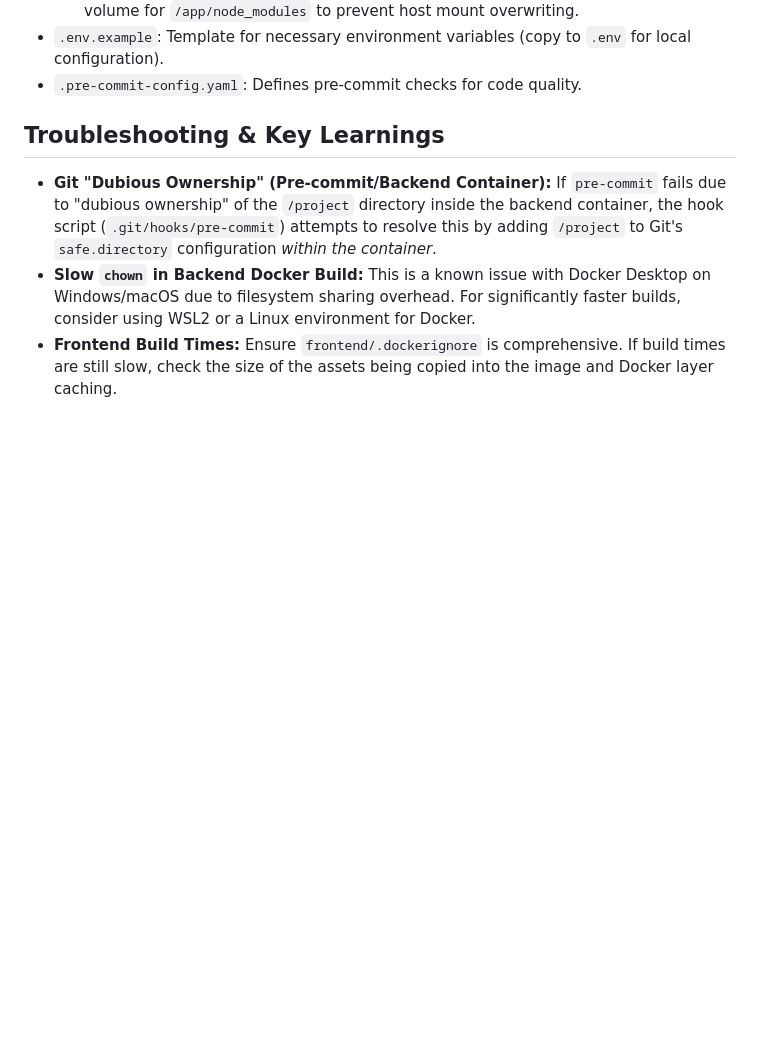
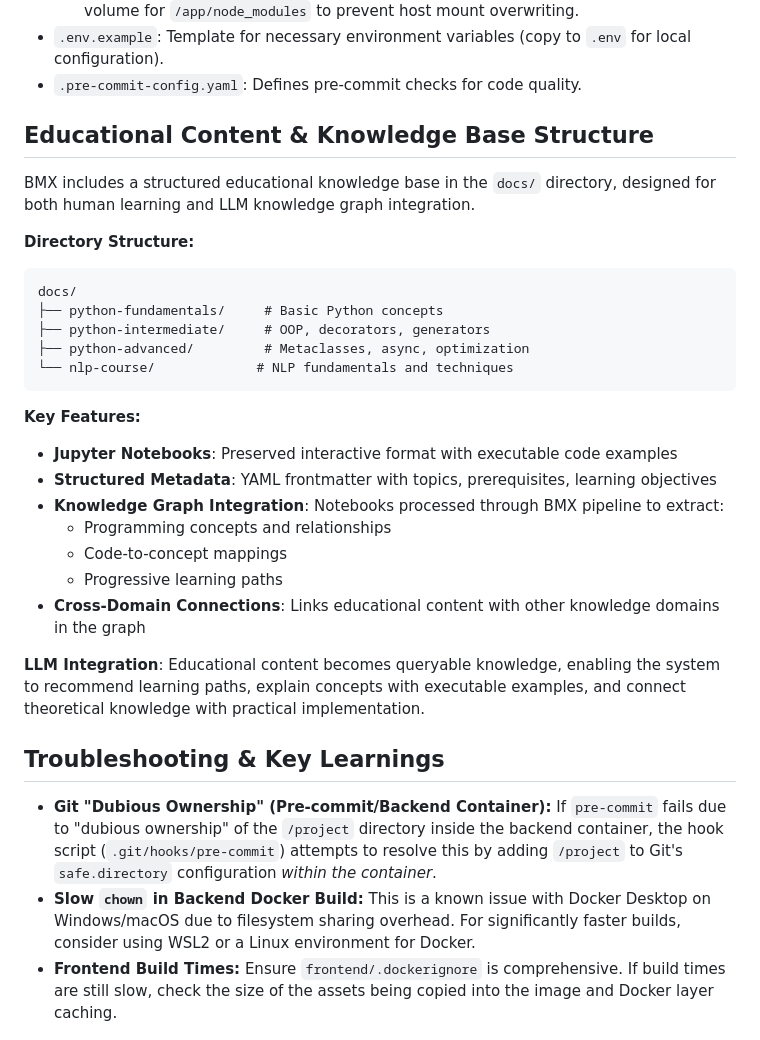
Before and after one commit to cooperability/BMX-bookmark-extractor, a Markdown page: README.md, the part around the change. GitHub-like rendering; blank space fills up the shorter version.

````diff
--- a/README.md
+++ b/README.md
@@ -97,6 +97,30 @@ This project uses a containerized workflow. All development tools and dependenci
     *   Note: The project root (`.`) is mounted to `/project` in the backend container to allow `pre-commit` to access the `.git` directory. The frontend service uses an anonymous volume for `/app/node_modules` to prevent host mount overwriting.
 *   `.env.example`: Template for necessary environment variables (copy to `.env` for local configuration).
 *   `.pre-commit-config.yaml`: Defines pre-commit checks for code quality.
+
+## Educational Content & Knowledge Base Structure
+
+BMX includes a structured educational knowledge base in the `docs/` directory, designed for both human learning and LLM knowledge graph integration.
+
+**Directory Structure:**
+```
+docs/
+├── python-fundamentals/     # Basic Python concepts
+├── python-intermediate/     # OOP, decorators, generators
+├── python-advanced/         # Metaclasses, async, optimization
+└── nlp-course/             # NLP fundamentals and techniques
+```
+
+**Key Features:**
+*   **Jupyter Notebooks**: Preserved interactive format with executable code examples
+*   **Structured Metadata**: YAML frontmatter with topics, prerequisites, learning objectives
+*   **Knowledge Graph Integration**: Notebooks processed through BMX pipeline to extract:
+    *   Programming concepts and relationships
+    *   Code-to-concept mappings
+    *   Progressive learning paths
+*   **Cross-Domain Connections**: Links educational content with other knowledge domains in the graph
+
+**LLM Integration**: Educational content becomes queryable knowledge, enabling the system to recommend learning paths, explain concepts with executable examples, and connect theoretical knowledge with practical implementation.
 
 ## Troubleshooting & Key Learnings
 
````
